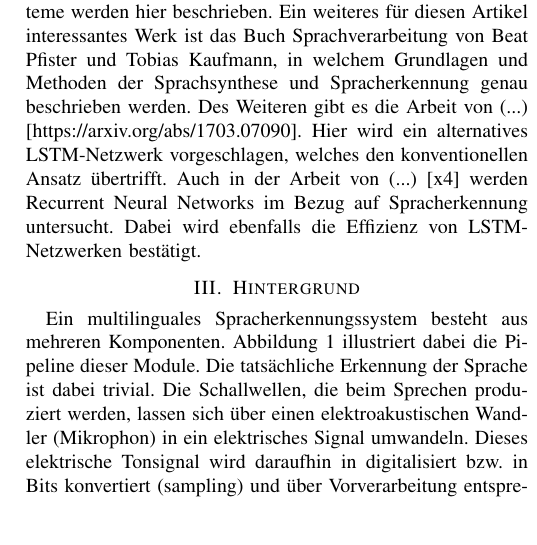
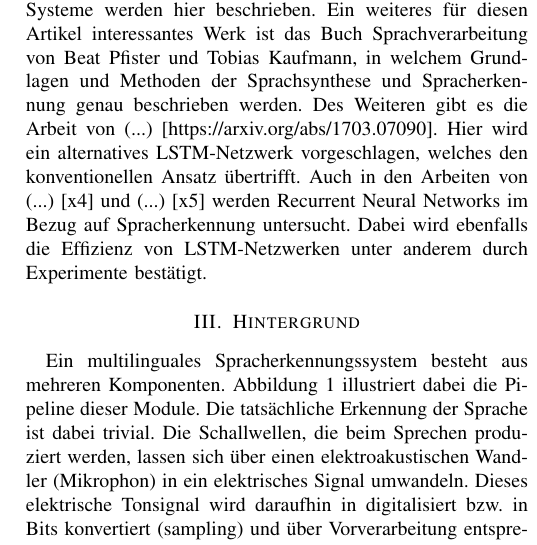
Before and after one commit to NexusHero/Softwaretechnik, a LaTeX paper (IEEEConfig.tex, which reads Subpages/Introduction.tex): part of one column of page 2 of 9, cut so that both start at the same text, the shorter picture padded with empty space. Compiled offline with pdfLaTeX; a missing font is replaced by an installed copy or a similar font; a LaTeX package or settings file that is missing is left out.

Commit message:
korrektur...

```diff
--- a/Subpages/Introduction.tex
+++ b/Subpages/Introduction.tex
@@ -8,7 +8,7 @@ Zu Beginn erfolgt die Erläuterung des grundlegenden Aufbaus eines solchen Syste
 Dieses Kapitel stellt exemplarisch wichtige Arbeiten vor, welche mit dem Thema des Artikels in Beziehung stehen. Es gibt viele Forschungsarbeiten auf dem Gebiet der mehrsprachigen und sprachübergreifenden Spracherkennung. Der Artikel konzentriert sich allerdings nur auf diejenigen, die Recurrent Neural Networks bzw. LSTM-Netzwerke verwenden. Der Schwerpunkt dieser Arbeit liegt bei dem Untersuchen dieser Verfahren zur Realisierung entsprechender Systeme sowie die sich hier ergebenden Vorteile gegenüber bisheriger Verfahren. Dabei wird kein detaillierter Vergleich verschiedener Modelle aufgeführt.
 Die Abhandlung lehnt an das Werk Automatic Speech Recognition - A Deep Learning Approach von Dong Yu und Li Deng \cite{Yu.2014} an. Das Buch liefert einen genauen Überblick über die Thematik. Die Grundlagen bezüglich automatischer Spracherkennungssysteme, konventioneller Ansätze und Trainingsverfahren sowie die Architektur mehrsprachiger Systeme werden hier beschrieben.
 Ein weiteres für diesen Artikel interessantes Werk ist das Buch Sprachverarbeitung von Beat Pfister und Tobias Kaufmann, in welchem Grundlagen und Methoden der Sprachsynthese und Spracherkennung genau beschrieben werden.
-Des Weiteren gibt es die Arbeit von (...) [https://arxiv.org/abs/1703.07090]. Hier wird ein alternatives LSTM-Netzwerk vorgeschlagen, welches den konventionellen Ansatz übertrifft. Auch in der Arbeit von (...) [x4] werden Recurrent Neural Networks im Bezug auf Spracherkennung untersucht. Dabei wird ebenfalls die Effizienz von LSTM-Netzwerken bestätigt.
+Des Weiteren gibt es die Arbeit von (...) [https://arxiv.org/abs/1703.07090]. Hier wird ein alternatives LSTM-Netzwerk vorgeschlagen, welches den konventionellen Ansatz übertrifft. Auch in den Arbeiten von (...) [x4] und (...) [x5] werden Recurrent Neural Networks im Bezug auf Spracherkennung untersucht. Dabei wird ebenfalls die Effizienz von LSTM-Netzwerken unter anderem durch Experimente bestätigt.
 
 
 \section{Hintergrund}
```
